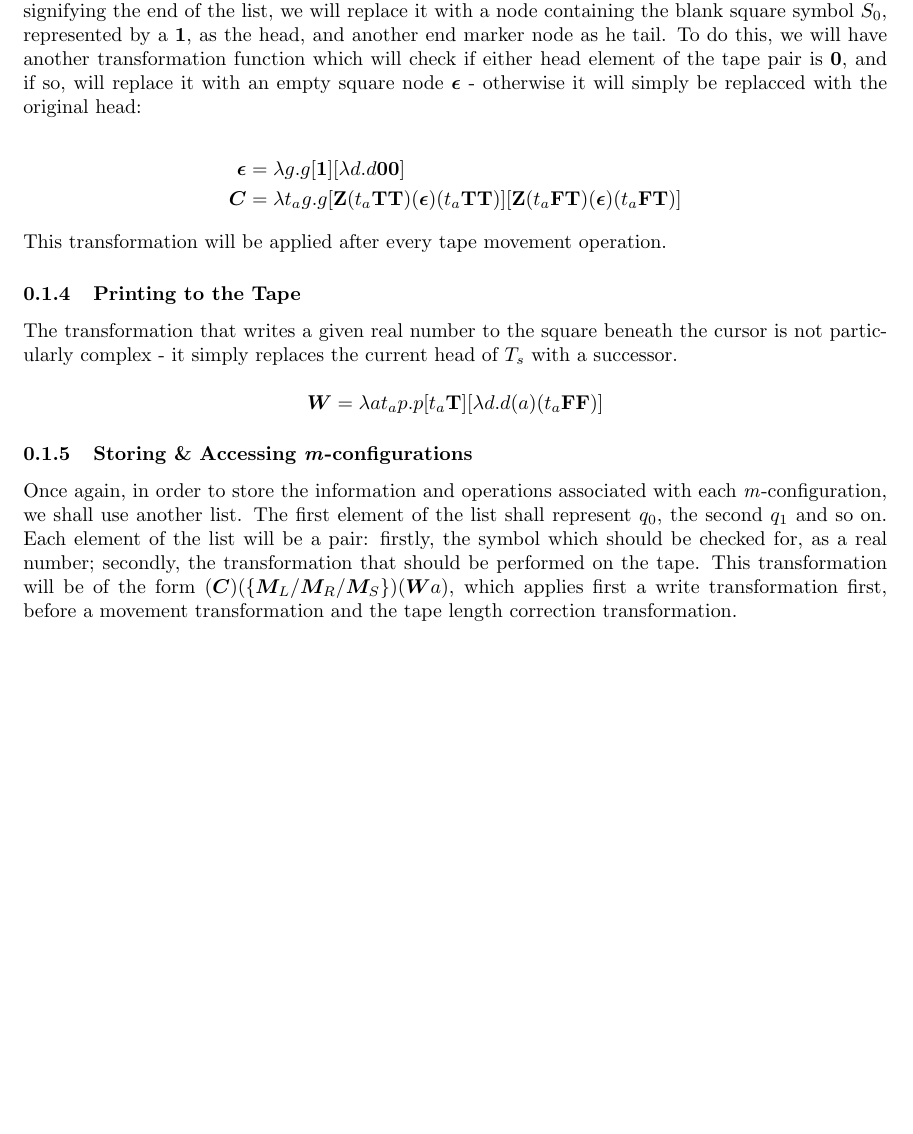
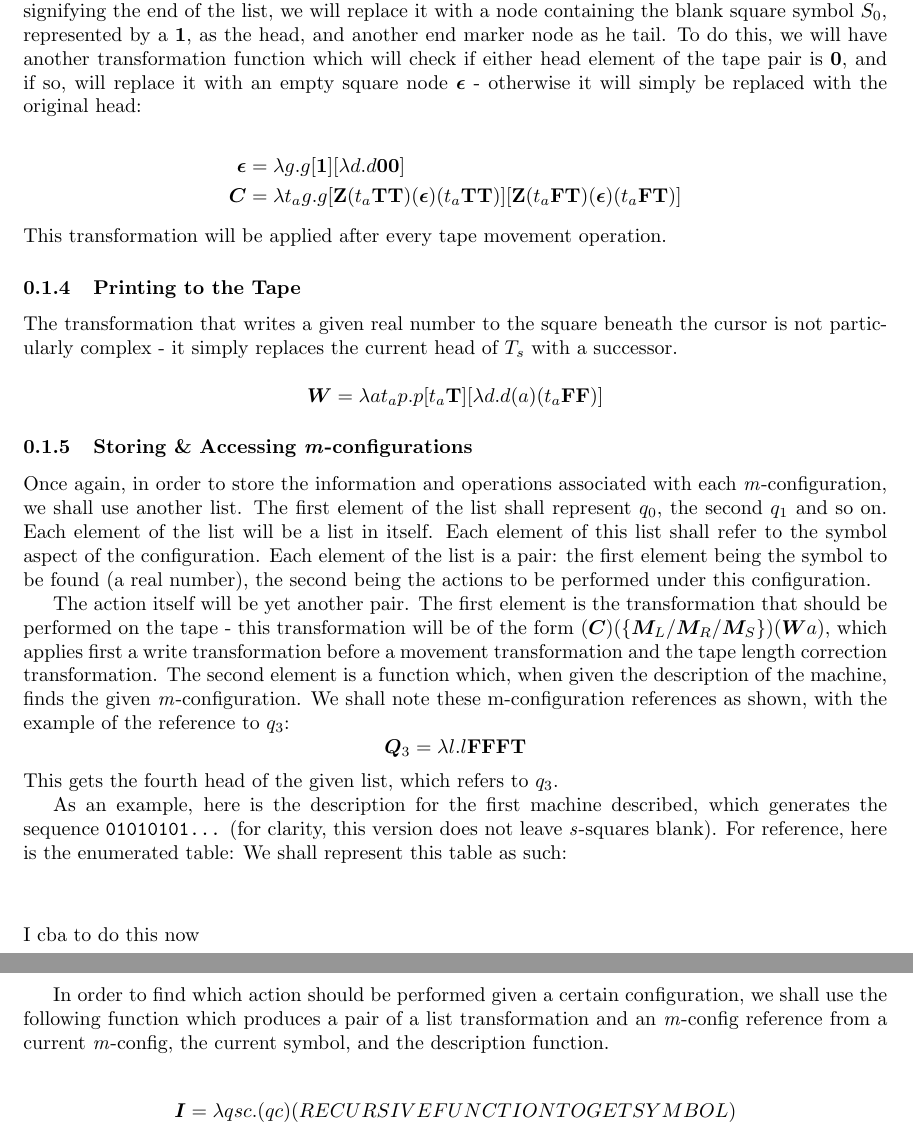
Before and after one commit to pinico42/Waynflete, a LaTeX document (Draft 2/Section 3 - Universality.tex): part of page 2 of 2 before the commit and two parts of pages 2 and 3 of 3 after it, the two joined at a grey line, cut so that both start at the same text, the shorter picture padded with empty space. Compiled offline with pdfLaTeX.

Commit message:
I am literally so tired I have no idea what I changed
Started work on the config getter function and pasted a useless table

```diff
--- a/Draft 2/Section 3 - Universality.tex
+++ b/Draft 2/Section 3 - Universality.tex
@@ -37,7 +37,7 @@ The $\bm{M}_L$ function produces a new tape pair, after taking the original tape
 
 \subsubsection{Infinite-Length Tape}
 
-Unfortunately, the tape which we are currently dealing with is unlike that of a Turing machine, due to the fact that it is of finite length - we cannot write a single list in $\lambda$-calculus which expresses the entire tape. As such, when the machine moves left or right onto the node with \textbf{0} as the head signifying the end of the list, we will replace it with a node containing the blank square symbol $S_0$, represented by a \textbf{1}, as the head, and another end marker node as he tail. To do this, we will have another transformation function which will check if either head element of the tape pair is \textbf{0}, and if so, will replace it with an empty square node $\bm{\epsilon}$ - otherwise it will simply be replacced with the original head:
+Unfortunately, the tape which we are currently dealing with is unlike that of a Turing machine, due to the fact that it is of finite length - we cannot write a single list in $\lambda$-calculus which expresses the entire tape. As such, when the machine moves left or right onto the node with \textbf{0} as the head signifying the end of the list, we will replace it with a node containing the blank square symbol $S_0$, represented by a \textbf{1}, as the head, and another end marker node as he tail. To do this, we will have another transformation function which will check if either head element of the tape pair is \textbf{0}, and if so, will replace it with an empty square node $\bm{\epsilon}$ - otherwise it will simply be replaced with the original head:
 
 \begin{gather*}
 \begin{aligned}
@@ -58,7 +58,37 @@ The transformation that writes a given real number to the square beneath the cur
 \subsubsection{Storing \& Accessing \textit{m}-configurations}
 %\subsubsubwithchickenandmayopleasethanks{eating & fulfilling life goals #subwaydatesboiiiiis love man chllz peace wavey donss}
 Once again, in order to store the information and operations associated with each \textit{m}-configuration, we shall use another list. The first element of the list shall represent $q_0$, the second $q_1$ and so on.
-Each element of the list will be a pair: firstly, the symbol which should be checked for, as a real number; secondly, the transformation that should be performed on the tape. This transformation will be of the form $(\bm{C})(\{\bm{M}_L/\bm{M}_R/\bm{M}_S\})(\bm{W}a)$, which applies first a write transformation first, before a movement transformation and the tape length correction transformation.
+Each element of the list will be a list in itself. Each element of this list shall refer to the symbol aspect of the configuration. Each element of the list is a pair: the first element being the symbol to be found (a real number), the second being the actions to be performed under this configuration.
 
+The action itself will be yet another pair. The first element is the transformation that should be performed on the tape - this transformation will be of the form $(\bm{C})(\{\bm{M}_L/\bm{M}_R/\bm{M}_S\})(\bm{W}a)$, which applies first a write transformation before a movement transformation and the tape length correction transformation. The second element is a function which, when given the description of the machine, finds the given \textit{m}-configuration. We shall note these m-configuration references as shown, with the example of the reference to $q_3$:
+\begin{equation*}
+\bm{Q}_3 = \lambda l.l\bm{\textbf{FFFT}}
+\end{equation*}
+This gets the fourth head of the given list, which refers to $q_3$.
+
+As an example, here is the description for the first machine described, which generates the sequence \texttt{01010101...} (for clarity, this version does not leave \textit{s}-squares blank). For reference, here is the enumerated table:
+%\medskip\noindent\begin{tabu} to \textwidth{XXXX}
+%    \multicolumn{2}{c}{\textit{Configuration}} & \multicolumn{2}{c}{\textit{Behavior}} \\
+%    \textit{m-config} & \textit{symbol} & \textit{operations} & \textit{final m-config} \\
+%    \hhline{====}
+%    $q_0$ & $S_0$ & PS_1       & $\mathbb{A}$ \\
+%    $q_0$ & $S_1$ & PS_2 & $\mathbb{A}$ \\
+%    $q_0$ & \texttt{1}    & R, R, P\texttt{0} & $\mathbb{A}$ \\
+%\end{tabu}
+We shall represent this table as such:
+\begin{gather*}
+\begin{aligned}
+\bm{}
+\end{aligned}
+\end{gather*}
+{I cba to do this now}
+
+In order to find which action should be performed given a certain configuration, we shall use the following function which produces a pair of a list transformation and an \textit{m}-config reference from a current \textit{m}-config, the current symbol, and the description function.
+
+\begin{gather*}
+\begin{aligned}
+\bm{I} = \lambda qsc.(qc)(RECURSIVE FUNCTION TO GET SYMBOL)
+\end{aligned}
+\end{gather*}
 
 \end{document}
```
Also changed, not shown: Draft 2/Section 3 - Universality.tex (2 more changed lines).
